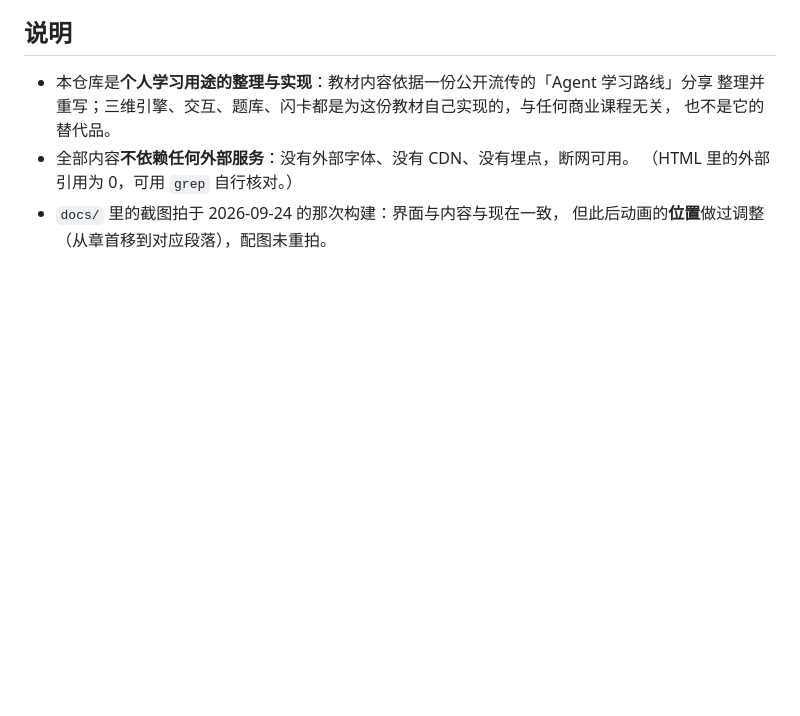
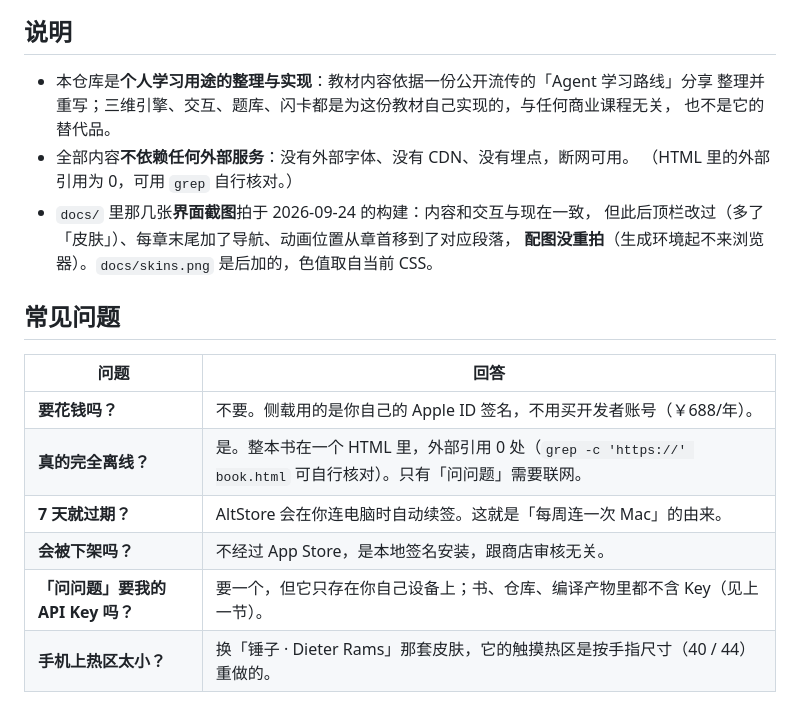
Before and after one commit to z660081-symzhy/Newbie-agentbook-ios, a Markdown page: README.md, the part around the change printed below. GitHub-like rendering; blank space fills up the shorter version.

```diff
--- a/README.md
+++ b/README.md
@@ -235,5 +265,17 @@ jsdom 132 项断言全过，含切皮肤、样式块开关、调色板刷新、
   也不是它的替代品。
 - 全部内容**不依赖任何外部服务**：没有外部字体、没有 CDN、没有埋点，断网可用。
   （HTML 里的外部引用为 0，可用 `grep` 自行核对。）
-- `docs/` 里的截图拍于 2026-09-24 的那次构建：界面与内容与现在一致，
-  但此后动画的**位置**做过调整（从章首移到对应段落），配图未重拍。
+- `docs/` 里那几张**界面截图**拍于 2026-09-24 的构建：内容和交互与现在一致，
+  但此后顶栏改过（多了「皮肤」）、每章末尾加了导航、动画位置从章首移到了对应段落，
+  **配图没重拍**（生成环境起不来浏览器）。`docs/skins.png` 是后加的，色值取自当前 CSS。
+
+## 常见问题
+
+| 问题 | 回答 |
+| --- | --- |
+| **要花钱吗？** | 不要。侧载用的是你自己的 Apple ID 签名，不用买开发者账号（￥688/年）。 |
+| **真的完全离线？** | 是。整本书在一个 HTML 里，外部引用 0 处（`grep -c 'https://' book.html` 可自行核对）。只有「问问题」需要联网。 |
+| **7 天就过期？** | AltStore 会在你连电脑时自动续签。这就是「每周连一次 Mac」的由来。 |
+| **会被下架吗？** | 不经过 App Store，是本地签名安装，跟商店审核无关。 |
+| **「问问题」要我的 API Key 吗？** | 要一个，但它只存在你自己设备上；书、仓库、编译产物里都不含 Key（见上一节）。 |
+| **手机上热区太小？** | 换「锤子 · Dieter Rams」那套皮肤，它的触摸热区是按手指尺寸（40 / 44）重做的。 |
```
Also changed, not shown: other parts of README.md (+30 -0 lines), docs/skins.png (added).
